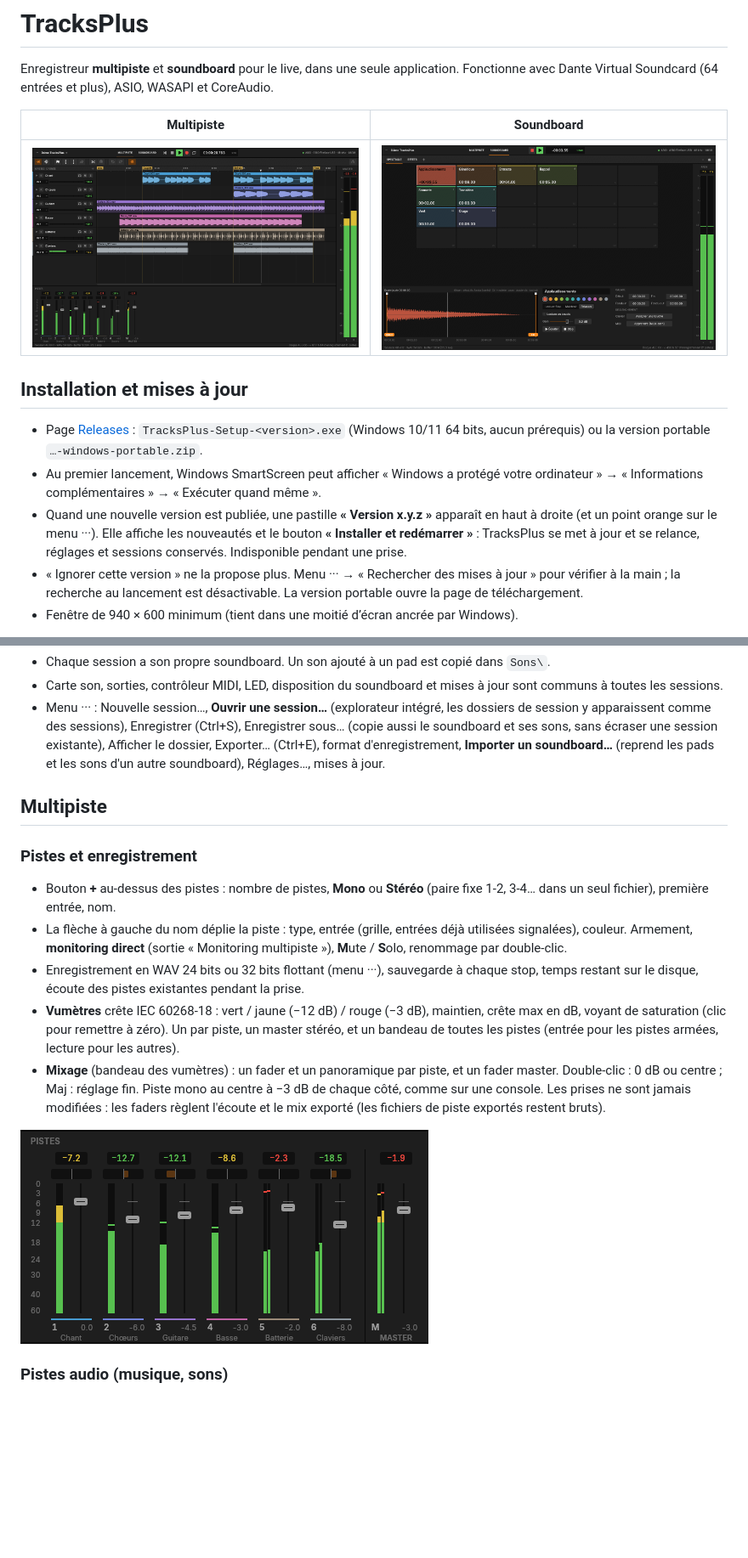
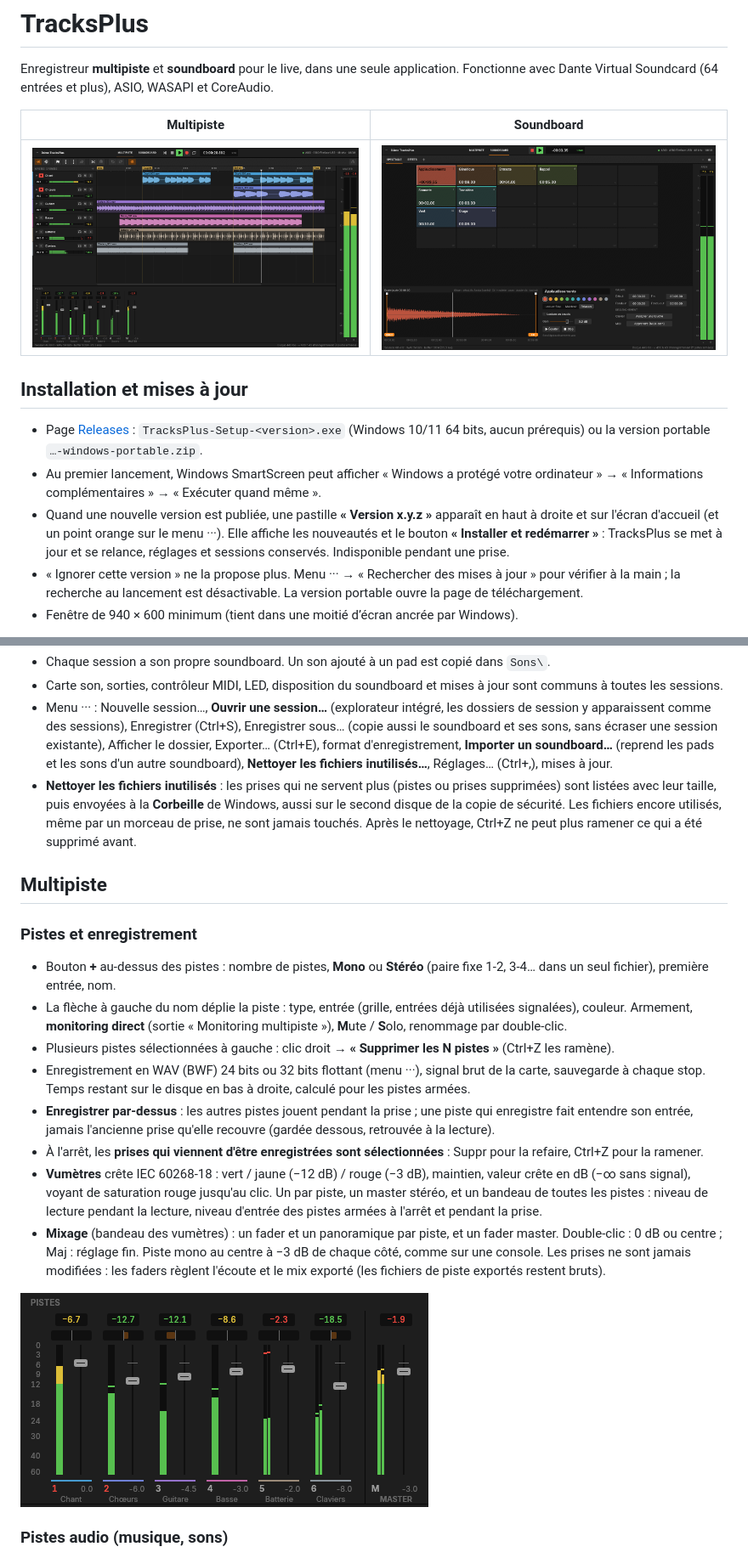
Before and after one commit to ElementV2/tracksplus, a Markdown page: README.md, 2 parts joined by grey strips. Shown at 85% size. GitHub-like rendering; pictures changed too: docs/mixage.png, docs/multipiste.png, docs/soundboard.png; blank space fills up the shorter version.

```diff
--- a/README.md
+++ b/README.md
@@ -15,7 +15,8 @@ Fonctionne avec Dante Virtual Soundcard (64 entrées et plus), ASIO, WASAPI et C
 - Au premier lancement, Windows SmartScreen peut afficher « Windows a protégé votre
   ordinateur » → « Informations complémentaires » → « Exécuter quand même ».
 - Quand une nouvelle version est publiée, une pastille **« Version x.y.z »** apparaît en haut
-  à droite (et un point orange sur le menu ···). Elle affiche les nouveautés et le bouton
+  à droite et sur l'écran d'accueil (et un point orange sur le menu ···). Elle affiche les
+  nouveautés et le bouton
   **« Installer et redémarrer »** : TracksPlus se met à jour et se relance, réglages et
   sessions conservés. Indisponible pendant une prise.
 - « Ignorer cette version » ne la propose plus. Menu ··· → « Rechercher des mises à jour »
@@ -51,7 +52,13 @@ ou archiver d'un bloc :
   session y apparaissent comme des sessions), Enregistrer (Ctrl+S), Enregistrer sous… (copie
   aussi le soundboard et ses sons, sans écraser une session existante), Afficher le dossier,
   Exporter… (Ctrl+E), format d'enregistrement, **Importer un soundboard…** (reprend les pads
-  et les sons d'un autre soundboard), Réglages…, mises à jour.
+  et les sons d'un autre soundboard), **Nettoyer les fichiers inutilisés…**, Réglages…
+  (Ctrl+,), mises à jour.
+- **Nettoyer les fichiers inutilisés** : les prises qui ne servent plus (pistes ou prises
+  supprimées) sont listées avec leur taille, puis envoyées à la **Corbeille** de Windows,
+  aussi sur le second disque de la copie de sécurité. Les fichiers encore utilisés, même par
+  un morceau de prise, ne sont jamais touchés. Après le nettoyage, Ctrl+Z ne peut plus
+  ramener ce qui a été supprimé avant.
 
 ## Multipiste
 
@@ -62,11 +69,20 @@ ou archiver d'un bloc :
 - La flèche à gauche du nom déplie la piste : type, entrée (grille, entrées déjà utilisées
   signalées), couleur. Armement, **monitoring direct** (sortie « Monitoring multipiste »),
   **M**ute / **S**olo, renommage par double-clic.
-- Enregistrement en WAV 24 bits ou 32 bits flottant (menu ···), sauvegarde à chaque stop,
-  temps restant sur le disque, écoute des pistes existantes pendant la prise.
-- **Vumètres** crête IEC 60268-18 : vert / jaune (−12 dB) / rouge (−3 dB), maintien, crête max
-  en dB, voyant de saturation (clic pour remettre à zéro). Un par piste, un master stéréo, et
-  un bandeau de toutes les pistes (entrée pour les pistes armées, lecture pour les autres).
+- Plusieurs pistes sélectionnées à gauche : clic droit → **« Supprimer les N pistes »**
+  (Ctrl+Z les ramène).
+- Enregistrement en WAV (BWF) 24 bits ou 32 bits flottant (menu ···), signal brut de la carte,
+  sauvegarde à chaque stop. Temps restant sur le disque en bas à droite, calculé pour les
+  pistes armées.
+- **Enregistrer par-dessus** : les autres pistes jouent pendant la prise ; une piste qui
+  enregistre fait entendre son entrée, jamais l'ancienne prise qu'elle recouvre (gardée
+  dessous, retrouvée à la lecture).
+- À l'arrêt, les **prises qui viennent d'être enregistrées sont sélectionnées** : Suppr pour
+  la refaire, Ctrl+Z pour la ramener.
+- **Vumètres** crête IEC 60268-18 : vert / jaune (−12 dB) / rouge (−3 dB), maintien, valeur
+  crête en dB (−∞ sans signal), voyant de saturation rouge jusqu'au clic. Un par piste, un
+  master stéréo, et un bandeau de toutes les pistes : niveau de lecture pendant la lecture,
+  niveau d'entrée des pistes armées à l'arrêt et pendant la prise.
 - **Mixage** (bandeau des vumètres) : un fader et un panoramique par piste, et un fader
   master. Double-clic : 0 dB ou centre ; Maj : réglage fin. Piste mono au centre à −3 dB
   de chaque côté, comme sur une console. Les prises ne sont jamais modifiées : les faders
```
Also changed, not shown: other parts of README.md (+113 -41 lines), docs/export.png, docs/raccourcis.png (added), docs/reglages.png, 1 other file.
